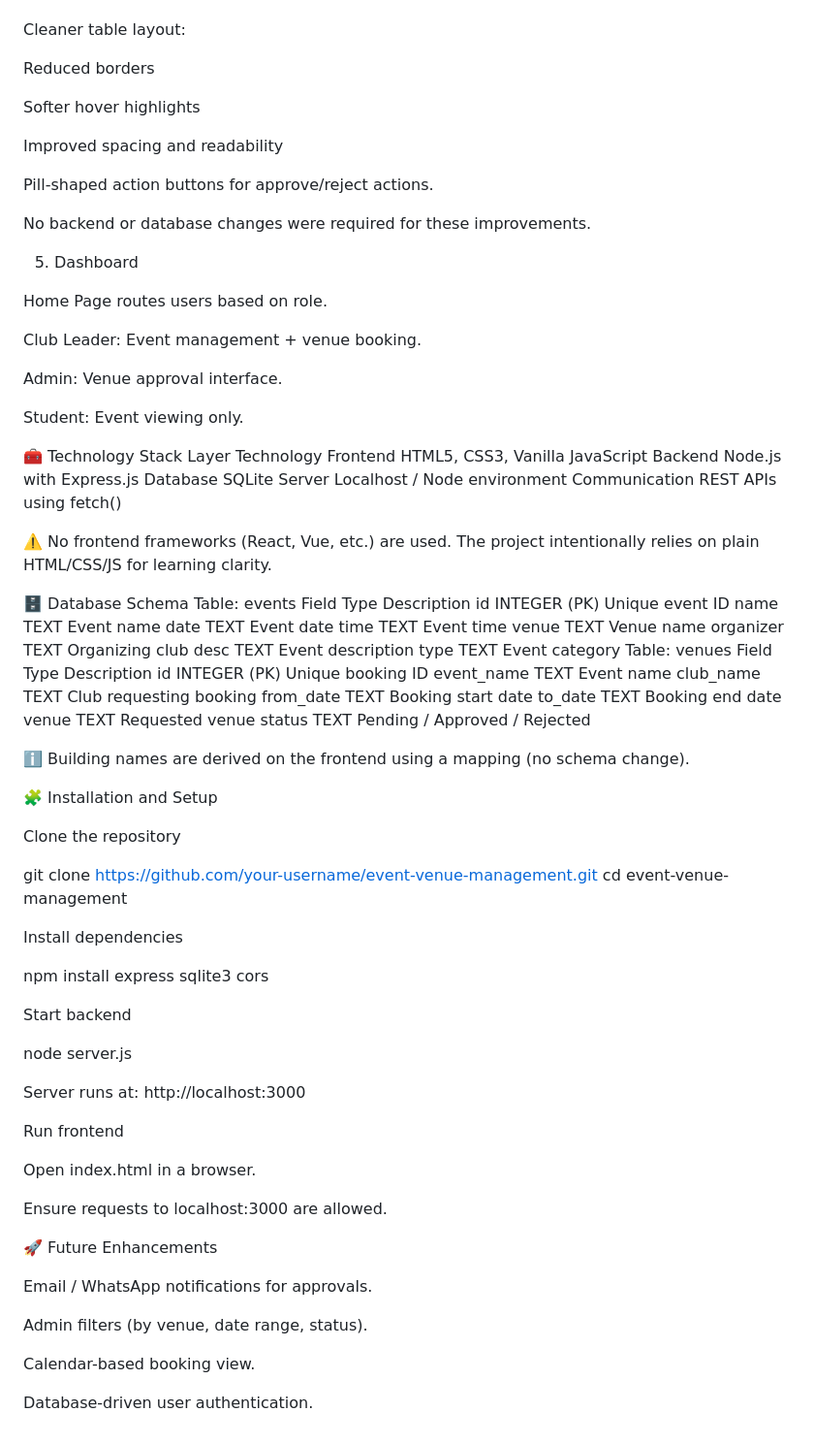
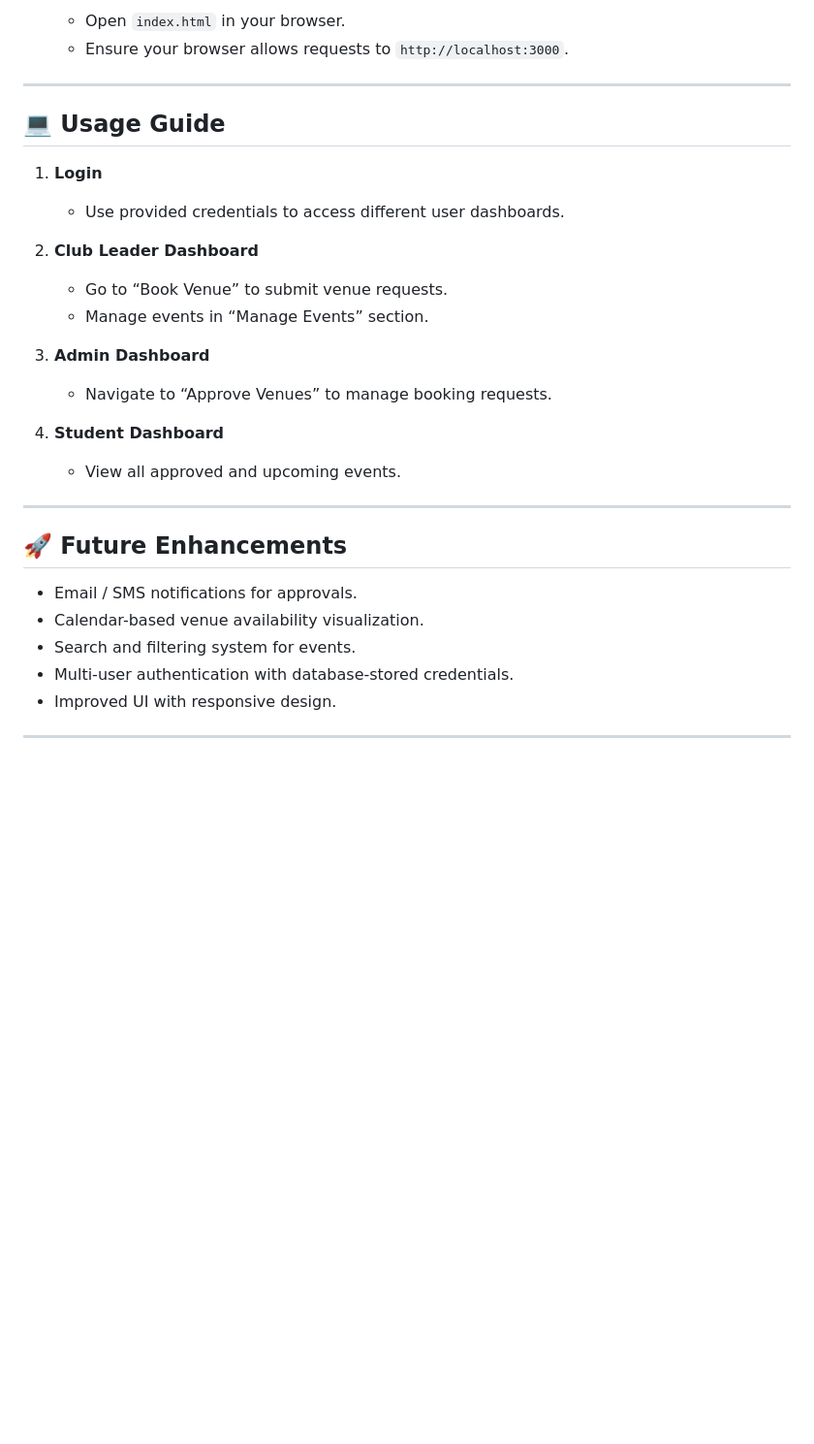
Before and after one commit to Nathanbijo/College-events-management-system, a Markdown page: README.md, the part around the change printed below. Shown: that part at 97% size. GitHub-like rendering; blank space fills up the shorter version.

```diff
--- a/README.md
+++ b/README.md
@@ -132,93 +163,36 @@ KE Block
 
+   * Open `index.html` in your browser.
+   * Ensure your browser allows requests to `http://localhost:3000`.
 
-Cleaner table layout:
+---
 
-Reduced borders
+## 💻 Usage Guide
 
-Softer hover highlights
+1. **Login**
 
-Improved spacing and readability
+   * Use provided credentials to access different user dashboards.
 
-Pill-shaped action buttons for approve/reject actions.
+2. **Club Leader Dashboard**
 
-No backend or database changes were required for these improvements.
+   * Go to “Book Venue” to submit venue requests.
+   * Manage events in “Manage Events” section.
 
-5. Dashboard
+3. **Admin Dashboard**
 
-Home Page routes users based on role.
+   * Navigate to “Approve Venues” to manage booking requests.
 
-Club Leader: Event management + venue booking.
+4. **Student Dashboard**
 
-Admin: Venue approval interface.
+   * View all approved and upcoming events.
 
-Student: Event viewing only.
+---
 
-🧰 Technology Stack
-Layer	Technology
-Frontend	HTML5, CSS3, Vanilla JavaScript
-Backend	Node.js with Express.js
-Database	SQLite
-Server	Localhost / Node environment
-Communication	REST APIs using fetch()
+## 🚀 Future Enhancements
 
-⚠️ No frontend frameworks (React, Vue, etc.) are used.
-The project intentionally relies on plain HTML/CSS/JS for learning clarity.
+* Email / SMS notifications for approvals.
+* Calendar-based venue availability visualization.
+* Search and filtering system for events.
+* Multi-user authentication with database-stored credentials.
+* Improved UI with responsive design.
 
-🗄️ Database Schema
-Table: events
-Field	Type	Description
-id	INTEGER (PK)	Unique event ID
-name	TEXT	Event name
-date	TEXT	Event date
-time	TEXT	Event time
-venue	TEXT	Venue name
-organizer	TEXT	Organizing club
-desc	TEXT	Event description
-type	TEXT	Event category
-Table: venues
-Field	Type	Description
-id	INTEGER (PK)	Unique booking ID
-event_name	TEXT	Event name
-club_name	TEXT	Club requesting booking
-from_date	TEXT	Booking start date
-to_date	TEXT	Booking end date
-venue	TEXT	Requested venue
-status	TEXT	Pending / Approved / Rejected
-
-ℹ️ Building names are derived on the frontend using a mapping (no schema change).
-
-🧩 Installation and Setup
-
-Clone the repository
-
-git clone https://github.com/your-username/event-venue-management.git
-cd event-venue-management
-
-
-Install dependencies
-
-npm install express sqlite3 cors
-
-
-Start backend
-
-node server.js
-
-
-Server runs at: http://localhost:3000
-
-Run frontend
-
-Open index.html in a browser.
-
-Ensure requests to localhost:3000 are allowed.
-
-🚀 Future Enhancements
-
-Email / WhatsApp notifications for approvals.
-
-Admin filters (by venue, date range, status).
-
-Calendar-based booking view.
-
-Database-driven user authentication.
+---
```
Also changed, not shown: other parts of README.md (+104 -73 lines).
